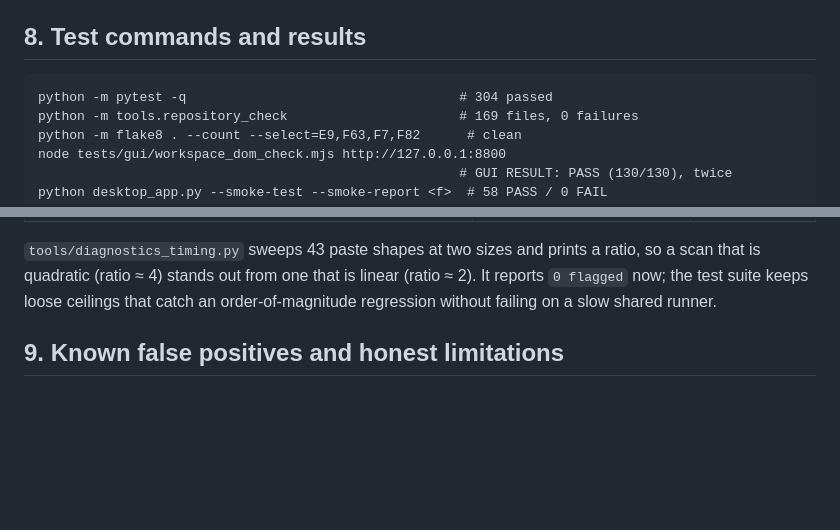
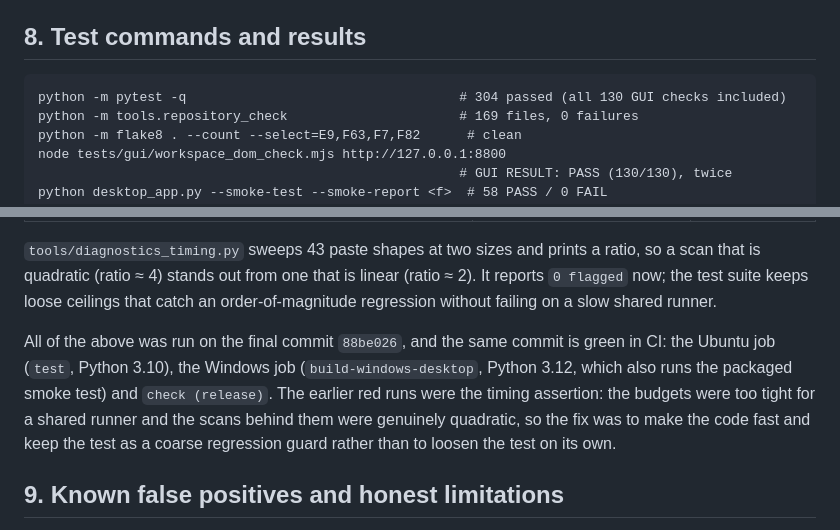
Before and after one commit to Satnamsingh1835/Acadmic-writing-tool-sasta, a Markdown page: docs/STAGE3_INLINE_DIAGNOSTICS_PLAN.md, 2 parts joined by grey strips. Drawn GitHub-style; blank space fills up the shorter version.

Commit message:
docs: record the final measurement, CI outcome and the split commits
The stage-3 document now names the commit the numbers were measured on and
notes that the same commit is green in CI, so a reader can tell a measured
figure from an intended one.

Co-Authored-By: Arena Agent <agent@arena.ai>

Co-authored-by: arena-agent <297053741+arena-agent@users.noreply.github.com>

````diff
--- a/docs/STAGE3_INLINE_DIAGNOSTICS_PLAN.md
+++ b/docs/STAGE3_INLINE_DIAGNOSTICS_PLAN.md
@@ -182,7 +182,7 @@ in `localStorage`; neither is uploaded anywhere.
 ## 8. Test commands and results
 
 ```
-python -m pytest -q                                   # 304 passed
+python -m pytest -q                                   # 304 passed (all 130 GUI checks included)
 python -m tools.repository_check                      # 169 files, 0 failures
 python -m flake8 . --count --select=E9,F63,F7,F82      # clean
 node tests/gui/workspace_dom_check.mjs http://127.0.0.1:8800
@@ -223,6 +223,14 @@ ratio, so a scan that is quadratic (ratio ≈ 4) stands out from one that is
 linear (ratio ≈ 2). It reports `0 flagged` now; the test suite keeps loose
 ceilings that catch an order-of-magnitude regression without failing on a slow
 shared runner.
+
+All of the above was run on the final commit `88be026`, and the same commit is
+green in CI: the Ubuntu job (`test`, Python 3.10), the Windows job
+(`build-windows-desktop`, Python 3.12, which also runs the packaged smoke test)
+and `check (release)`. The earlier red runs were the timing assertion: the
+budgets were too tight for a shared runner and the scans behind them were
+genuinely quadratic, so the fix was to make the code fast and keep the test as a
+coarse regression guard rather than to loosen the test on its own.
 
 ## 9. Known false positives and honest limitations
 
````
